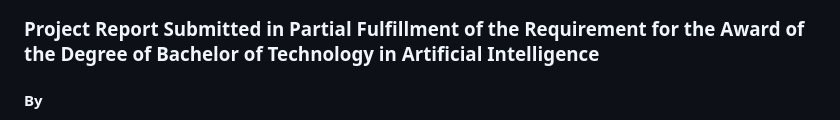
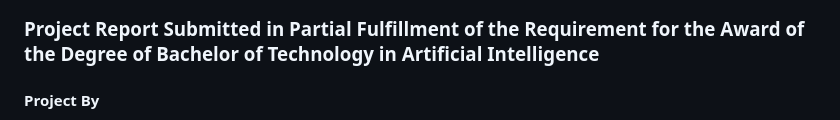
Before and after one commit to PRATHAMdeshkar/Road-Route-Mapper, a Markdown page: README.md, the part around one of its changes. Drawn GitHub-style.

```diff
--- a/README.md
+++ b/README.md
@@ -1,4 +1,4 @@
 # Road-Route-Mapper
 ### Project Report Submitted in Partial Fulfillment of the Requirement for the Award of the Degree of Bachelor of Technology in Artificial Intelligence
-#### By
+#### Project By
 
```
Also changed, not shown: other parts of README.md (+8 -8 lines).
